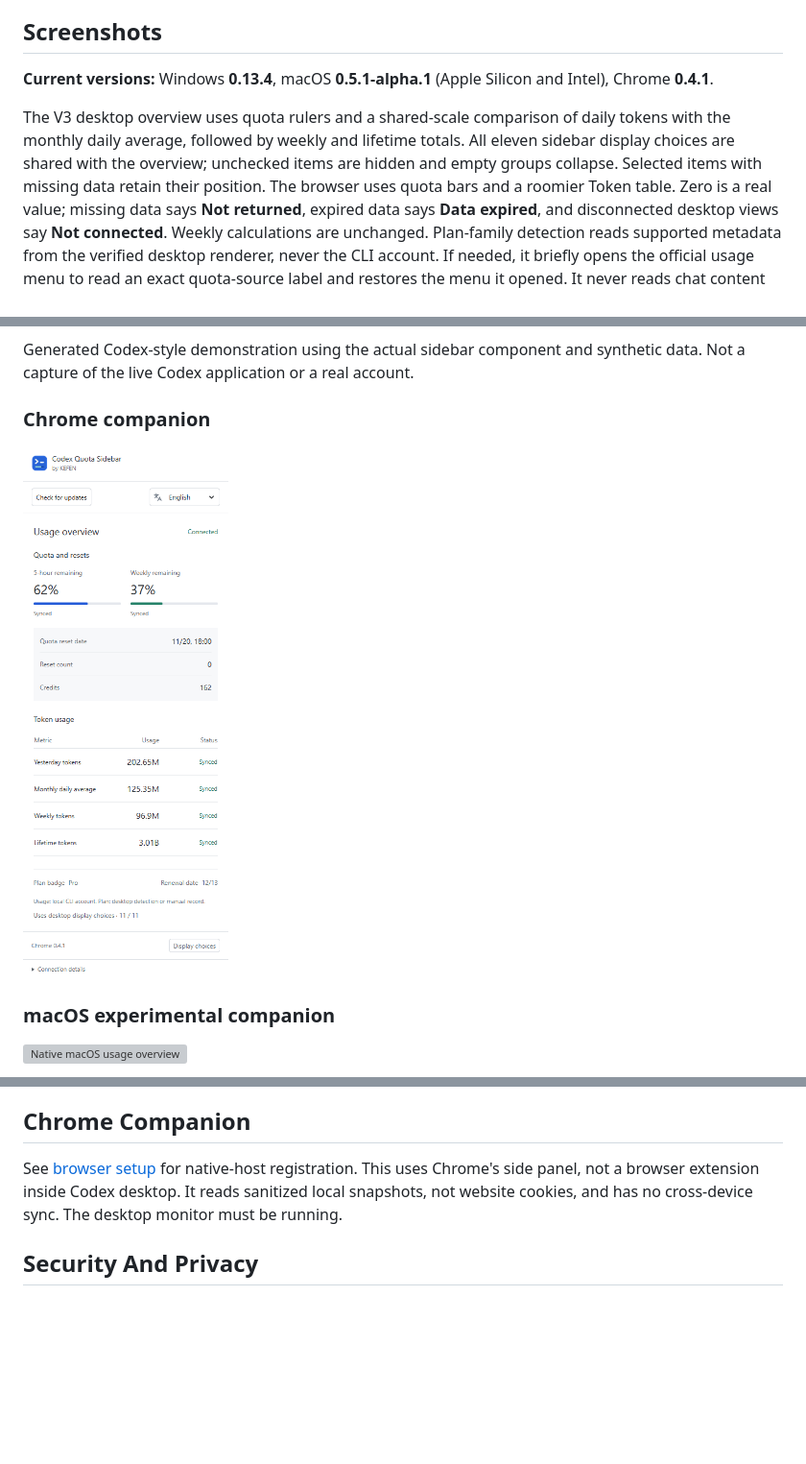
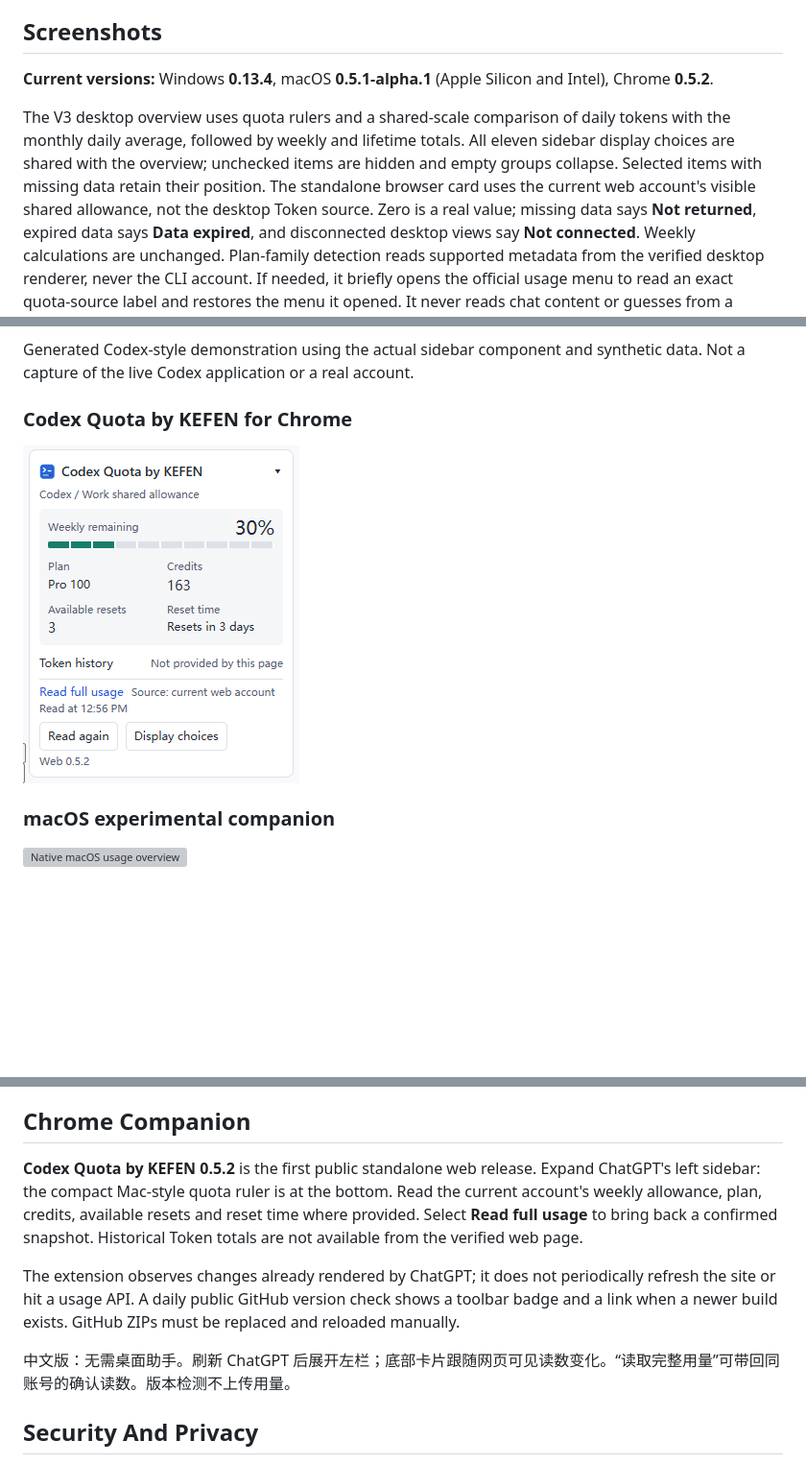
Before and after one commit to kefen/AI-Usage-Monitor, a Markdown page: README.md, 3 parts joined by grey strips. Shown at 96% size. Rendered like a GitHub page; pictures changed too: docs/screenshots/chrome-web-052.png (added); blank space fills up the shorter version; grey boxes are pictures that could not be loaded.

Commit message:
Release Codex Quota by KEFEN for Chrome 0.5.2

```diff
--- a/README.md
+++ b/README.md
@@ -56,13 +56,13 @@ none is currently shipped. Windows 7/8 and 32-bit x86 are not supported.
 ## Screenshots
 
 **Current versions:** Windows **0.13.4**, macOS **0.5.1-alpha.1**
-(Apple Silicon and Intel), Chrome **0.4.1**.
+(Apple Silicon and Intel), Chrome **0.5.2**.
 
 The V3 desktop overview uses quota rulers and a shared-scale comparison of daily
 tokens with the monthly daily average, followed by weekly and lifetime totals.
 All eleven sidebar display choices are shared with the overview; unchecked items
 are hidden and empty groups collapse. Selected items with missing data retain
-their position. The browser uses quota bars and a roomier Token table.
+their position. The standalone browser card uses the current web account's visible shared allowance, not the desktop Token source.
 Zero is a real value; missing
 data says **Not returned**, expired data says **Data expired**, and disconnected
 desktop views say **Not connected**. Weekly calculations are unchanged.
@@ -98,8 +98,8 @@ full Codex application. Native window chrome depends on Windows settings.
 Generated Codex-style demonstration using the actual sidebar component and
 synthetic data. Not a capture of the live Codex application or a real account.
 
-### Chrome companion
-![Chrome side panel](docs/screenshots/chrome-panel.png)
+### Codex Quota by KEFEN for Chrome
+![Chrome web card, English with synthetic usage data](docs/screenshots/chrome-web-052.png)
 
 ### macOS experimental companion
 ![Native macOS usage overview](docs/screenshots/mac-settings.png)
@@ -207,10 +205,11 @@ externally modified files are retained.
 
 ## Chrome Companion
 
-See [browser setup](browser/README.md) for native-host registration. This uses
-Chrome's side panel, not a browser extension inside Codex desktop. It reads
-sanitized local snapshots, not website cookies, and has no cross-device sync.
-The desktop monitor must be running.
+**Codex Quota by KEFEN 0.5.2** is the first public standalone web release. Expand ChatGPT's left sidebar: the compact Mac-style quota ruler is at the bottom. Read the current account's weekly allowance, plan, credits, available resets and reset time where provided. Select **Read full usage** to bring back a confirmed snapshot. Historical Token totals are not available from the verified web page.
+
+The extension observes changes already rendered by ChatGPT; it does not periodically refresh the site or hit a usage API. A daily public GitHub version check shows a toolbar badge and a link when a newer build exists. GitHub ZIPs must be replaced and reloaded manually.
+
+中文版：无需桌面助手。刷新 ChatGPT 后展开左栏；底部卡片跟随网页可见读数变化。“读取完整用量”可带回同账号的确认读数。版本检测不上传用量。
 
 ## Security And Privacy
 
```
Also changed, not shown: other parts of README.md (+3 -5 lines), browser-web/README.md (added, +35 -0 lines), browser-web/RELEASE.md (added, +11 -0 lines), docs/RELEASES.md (+8 -0 lines), docs/USER-GUIDE.md (+9 -18 lines), browser-web/icon-128.png (added), browser-web/icon-32.png (added), 12 other files.
